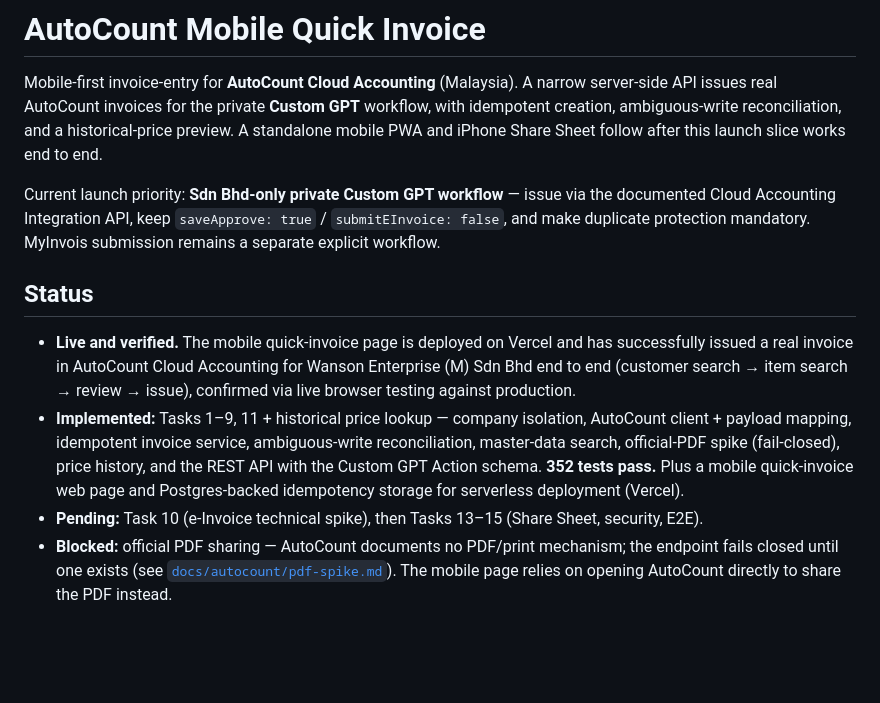
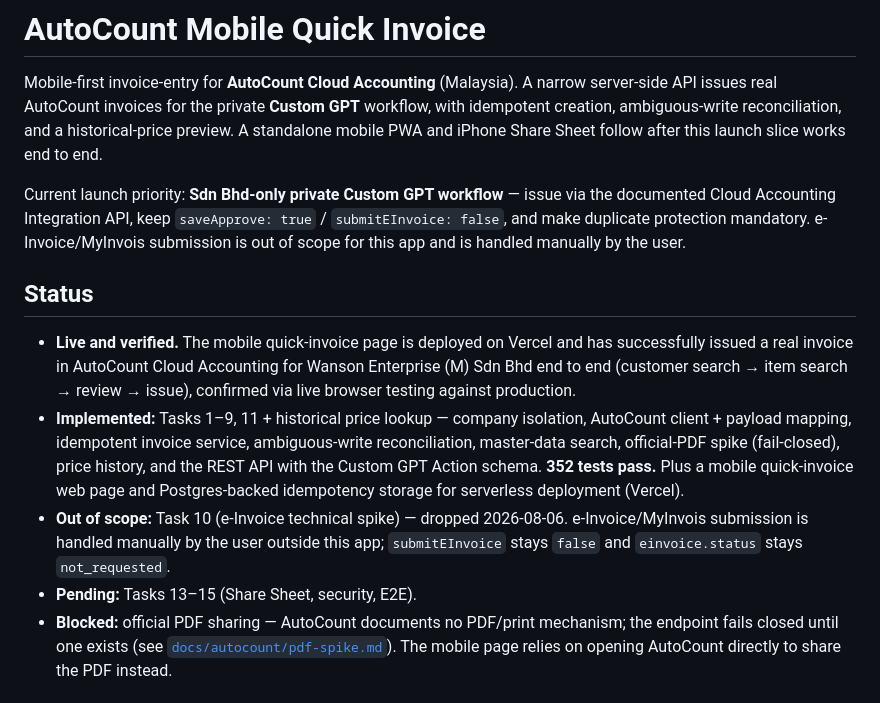
Before and after one commit to wanson18/autocount-mobile-quick-invoice, a Markdown page: README.md, the part around the change. Rendered like a GitHub page; blank space fills up the shorter version.

Commit message:
docs: drop e-Invoice spike from scope, submission is manual

```diff
--- a/README.md
+++ b/README.md
@@ -9,7 +9,8 @@ iPhone Share Sheet follow after this launch slice works end to end.
 Current launch priority: **Sdn Bhd-only private Custom GPT workflow** — issue
 via the documented Cloud Accounting Integration API, keep
 `saveApprove: true` / `submitEInvoice: false`, and make duplicate protection
-mandatory. MyInvois submission remains a separate explicit workflow.
+mandatory. e-Invoice/MyInvois submission is out of scope for this app and is
+handled manually by the user.
 
 ## Status
 
@@ -24,8 +25,11 @@ mandatory. MyInvois submission remains a separate explicit workflow.
   (fail-closed), price history, and the REST API with the Custom GPT Action
   schema. **352 tests pass.** Plus a mobile quick-invoice web page and
   Postgres-backed idempotency storage for serverless deployment (Vercel).
-- **Pending:** Task 10 (e-Invoice technical spike), then Tasks 13–15 (Share
-  Sheet, security, E2E).
+- **Out of scope:** Task 10 (e-Invoice technical spike) — dropped 2026-08-06.
+  e-Invoice/MyInvois submission is handled manually by the user outside this
+  app; `submitEInvoice` stays `false` and `einvoice.status` stays
+  `not_requested`.
+- **Pending:** Tasks 13–15 (Share Sheet, security, E2E).
 - **Blocked:** official PDF sharing — AutoCount documents no PDF/print
   mechanism; the endpoint fails closed until one exists (see
   [`docs/autocount/pdf-spike.md`](docs/autocount/pdf-spike.md)). The mobile
```
Also changed, not shown: autocount_mobile_invoice_v1_plan.md (+25 -5 lines), autocount_mobile_invoice_v1_spec.md (+13 -3 lines).
